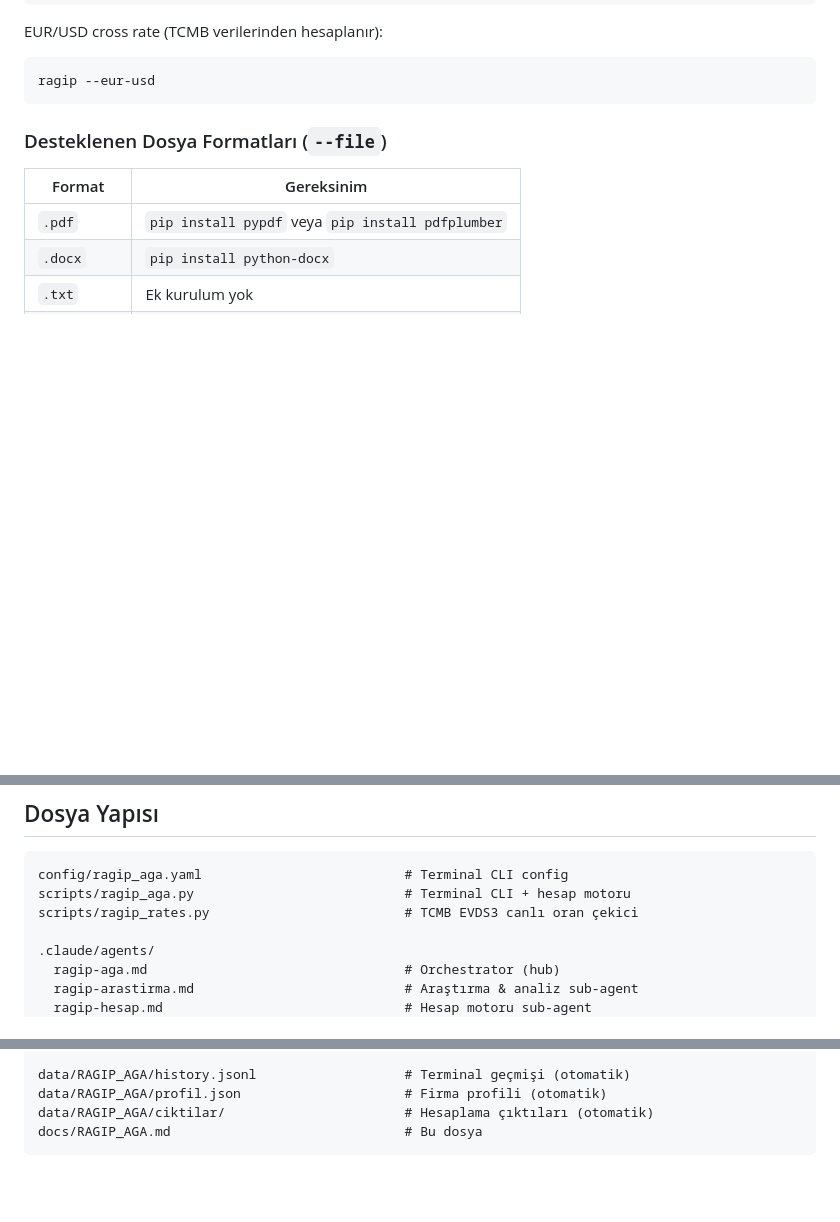
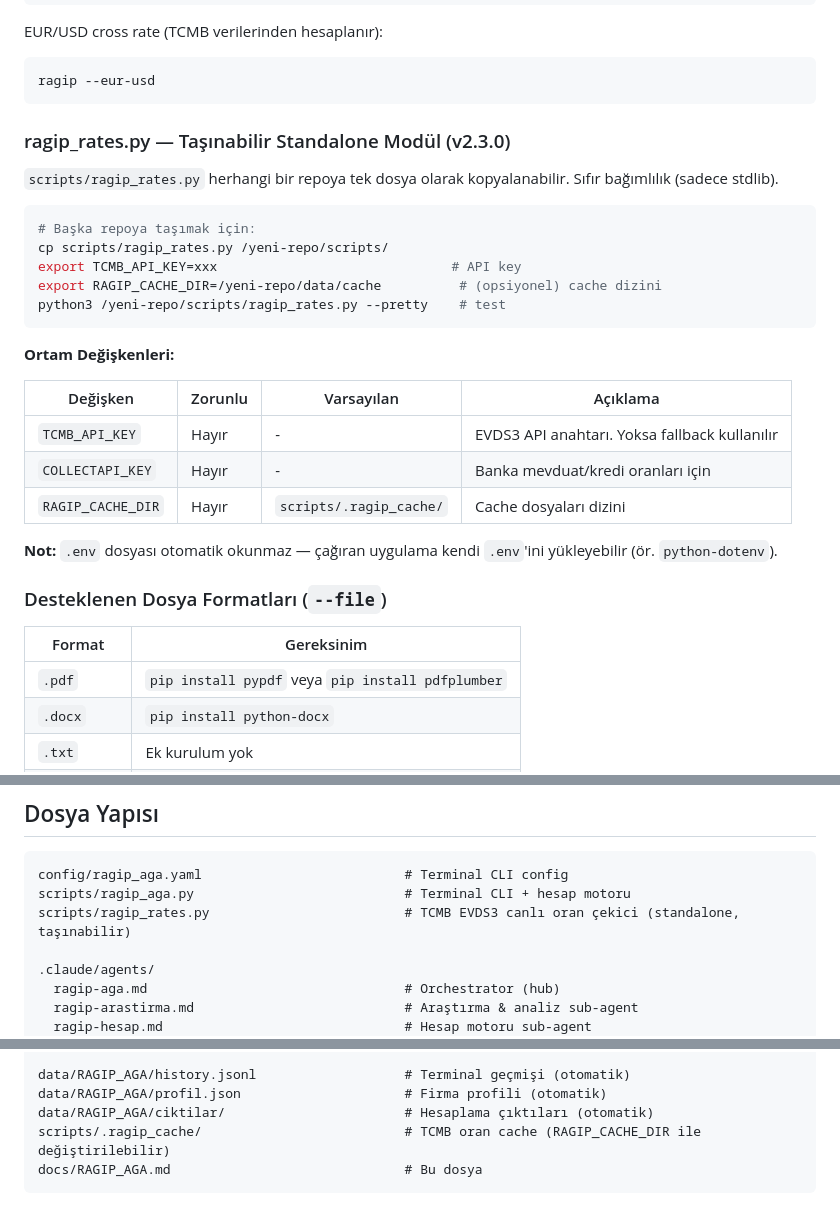
Before and after one commit to brdfb/multi-agent-orchestrator-v2, a Markdown page: docs/RAGIP_AGA.md, 3 parts joined by grey strips. Drawn GitHub-style; blank space fills up the shorter version.

````diff
--- a/docs/RAGIP_AGA.md
+++ b/docs/RAGIP_AGA.md
@@ -126,6 +126,28 @@ EUR/USD cross rate (TCMB verilerinden hesaplanır):
 ```bash
 ragip --eur-usd
 ```
+
+### ragip_rates.py — Taşınabilir Standalone Modül (v2.3.0)
+
+`scripts/ragip_rates.py` herhangi bir repoya tek dosya olarak kopyalanabilir. Sıfır bağımlılık (sadece stdlib).
+
+```bash
+# Başka repoya taşımak için:
+cp scripts/ragip_rates.py /yeni-repo/scripts/
+export TCMB_API_KEY=xxx                              # API key
+export RAGIP_CACHE_DIR=/yeni-repo/data/cache          # (opsiyonel) cache dizini
+python3 /yeni-repo/scripts/ragip_rates.py --pretty    # test
+```
+
+**Ortam Değişkenleri:**
+
+| Değişken | Zorunlu | Varsayılan | Açıklama |
+|----------|---------|------------|----------|
+| `TCMB_API_KEY` | Hayır | - | EVDS3 API anahtarı. Yoksa fallback kullanılır |
+| `COLLECTAPI_KEY` | Hayır | - | Banka mevduat/kredi oranları için |
+| `RAGIP_CACHE_DIR` | Hayır | `scripts/.ragip_cache/` | Cache dosyaları dizini |
+
+**Not:** `.env` dosyası otomatik okunmaz — çağıran uygulama kendi `.env`'ini yükleyebilir (ör. `python-dotenv`).
 
 ### Desteklenen Dosya Formatları (`--file`)
 
@@ -275,7 +297,7 @@ ragip-aga (orchestrator, sonnet, 0 skill)
 ```
 config/ragip_aga.yaml                          # Terminal CLI config
 scripts/ragip_aga.py                           # Terminal CLI + hesap motoru
-scripts/ragip_rates.py                         # TCMB EVDS3 canlı oran çekici
+scripts/ragip_rates.py                         # TCMB EVDS3 canlı oran çekici (standalone, taşınabilir)
 
 .claude/agents/
   ragip-aga.md                                 # Orchestrator (hub)
@@ -299,5 +321,6 @@ scripts/ragip_rates.py                         # TCMB EVDS3 canlı oran çekici
 data/RAGIP_AGA/history.jsonl                   # Terminal geçmişi (otomatik)
 data/RAGIP_AGA/profil.json                     # Firma profili (otomatik)
 data/RAGIP_AGA/ciktilar/                       # Hesaplama çıktıları (otomatik)
+scripts/.ragip_cache/                          # TCMB oran cache (RAGIP_CACHE_DIR ile değiştirilebilir)
 docs/RAGIP_AGA.md                              # Bu dosya
 ```
````
Also changed, not shown: other parts of docs/RAGIP_AGA.md (+1 -1 lines), docs/RAGIP_AGA_TASIMA_REHBERI.md (+48 -4 lines).
